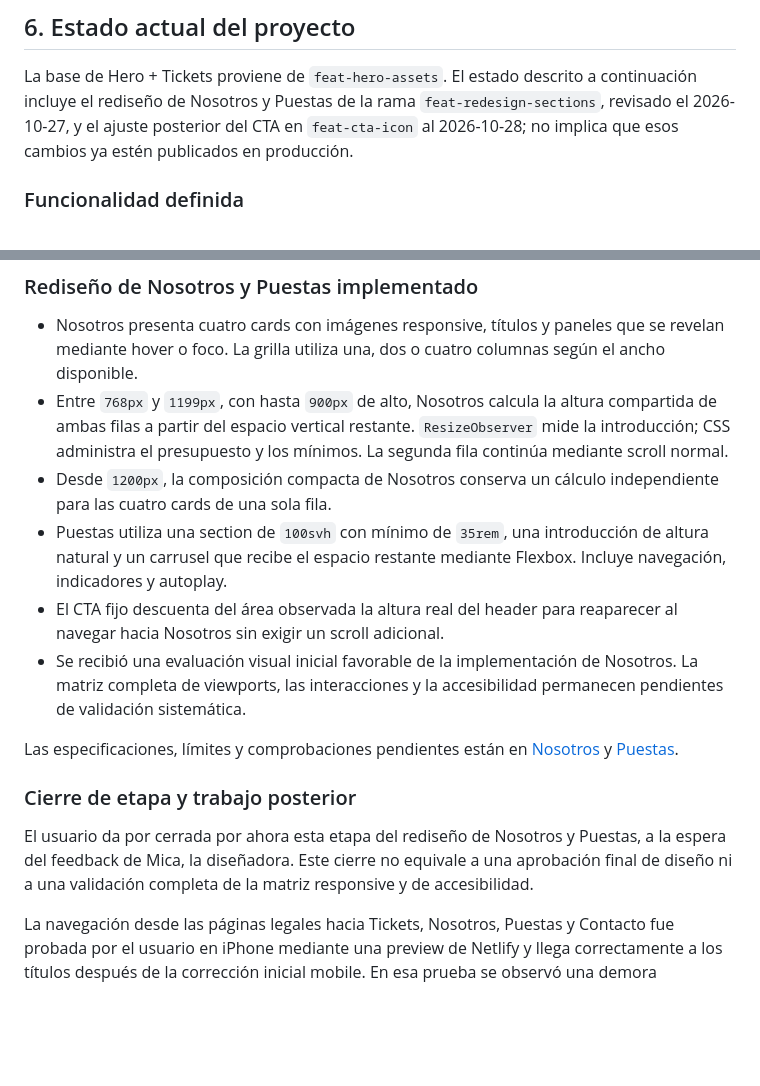
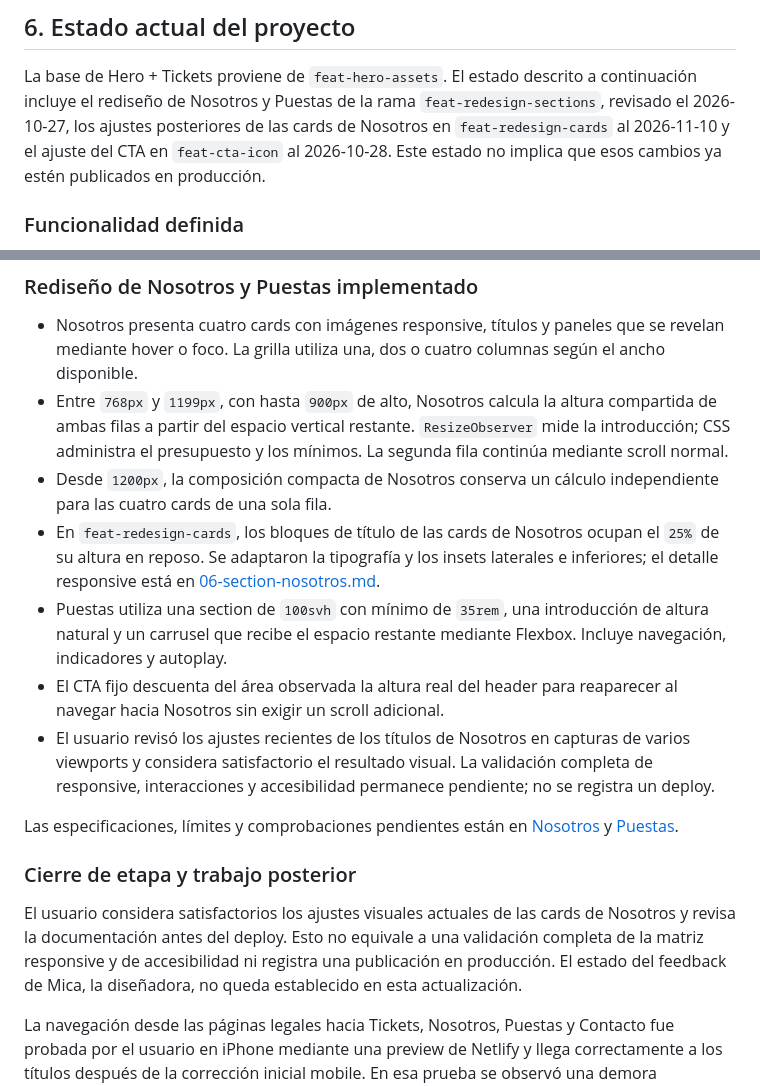
Before and after one commit to lucas-es-lucas/polenta_web, a Markdown page: documentation/01-proyecto-resumen.md, 2 parts joined by grey strips. GitHub-like rendering; blank space fills up the shorter version.

```diff
--- a/documentation/01-proyecto-resumen.md
+++ b/documentation/01-proyecto-resumen.md
@@ -77,9 +77,10 @@ La lógica actual de Tickets se conserva. Su contenido se renderiza mediante
 
 La base de Hero + Tickets proviene de `feat-hero-assets`. El estado descrito
 a continuación incluye el rediseño de Nosotros y Puestas de la rama
-`feat-redesign-sections`, revisado el 2026-10-27, y el ajuste posterior del CTA
-en `feat-cta-icon` al 2026-10-28; no implica que esos cambios ya estén
-publicados en producción.
+`feat-redesign-sections`, revisado el 2026-10-27, los ajustes posteriores de
+las cards de Nosotros en `feat-redesign-cards` al 2026-11-10 y el ajuste del
+CTA en `feat-cta-icon` al 2026-10-28. Este estado no implica que esos cambios
+ya estén publicados en producción.
 
 ### Funcionalidad definida
 
@@ -138,24 +139,30 @@ publicados en producción.
     mínimos. La segunda fila continúa mediante scroll normal.
 -   Desde `1200px`, la composición compacta de Nosotros conserva un cálculo
     independiente para las cuatro cards de una sola fila.
+-   En `feat-redesign-cards`, los bloques de título de las cards de Nosotros
+    ocupan el `25%` de su altura en reposo. Se adaptaron la tipografía y los
+    insets laterales e inferiores; el detalle responsive está en
+    [06-section-nosotros.md](06-section-nosotros.md).
 -   Puestas utiliza una section de `100svh` con mínimo de `35rem`, una
     introducción de altura natural y un carrusel que recibe el espacio
     restante mediante Flexbox. Incluye navegación, indicadores y autoplay.
 -   El CTA fijo descuenta del área observada la altura real del header para
     reaparecer al navegar hacia Nosotros sin exigir un scroll adicional.
--   Se recibió una evaluación visual inicial favorable de la implementación
-    de Nosotros. La matriz completa de viewports, las interacciones y la
-    accesibilidad permanecen pendientes de validación sistemática.
+-   El usuario revisó los ajustes recientes de los títulos de Nosotros en
+    capturas de varios viewports y considera satisfactorio el resultado
+    visual. La validación completa de responsive, interacciones y
+    accesibilidad permanece pendiente; no se registra un deploy.
 
 Las especificaciones, límites y comprobaciones pendientes están en
 [Nosotros](06-section-nosotros.md) y [Puestas](07-section-puestas.md).
 
 ### Cierre de etapa y trabajo posterior
 
-El usuario da por cerrada por ahora esta etapa del rediseño de Nosotros y
-Puestas, a la espera del feedback de Mica, la diseñadora. Este cierre no
-equivale a una aprobación final de diseño ni a una validación completa de la
-matriz responsive y de accesibilidad.
+El usuario considera satisfactorios los ajustes visuales actuales de las
+cards de Nosotros y revisa la documentación antes del deploy. Esto no equivale
+a una validación completa de la matriz responsive y de accesibilidad ni
+registra una publicación en producción. El estado del feedback de Mica, la
+diseñadora, no queda establecido en esta actualización.
 
 La navegación desde las páginas legales hacia Tickets, Nosotros, Puestas y
 Contacto fue probada por el usuario en iPhone mediante una preview de Netlify
```
Also changed, not shown: documentation/06-section-nosotros.md (+53 -9 lines), documentation/CHANGELOG.md (+22 -0 lines).
